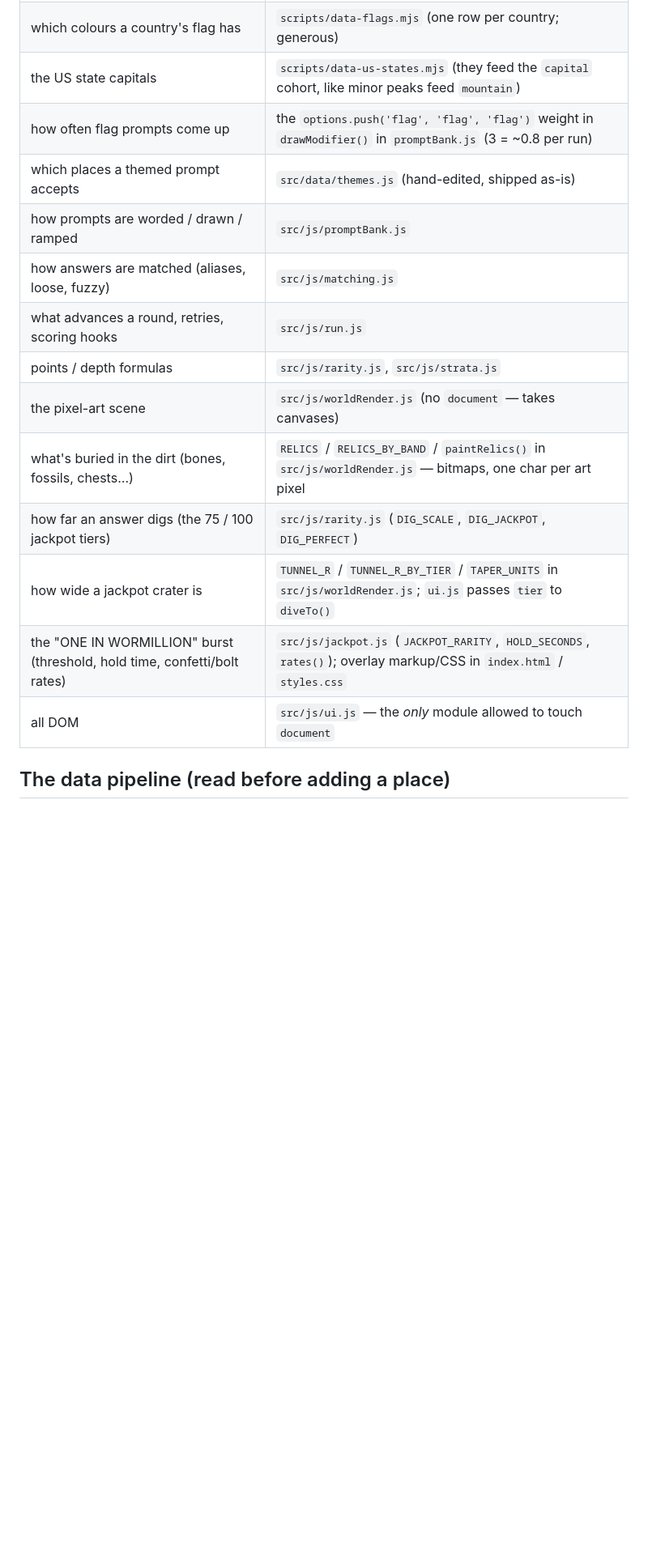
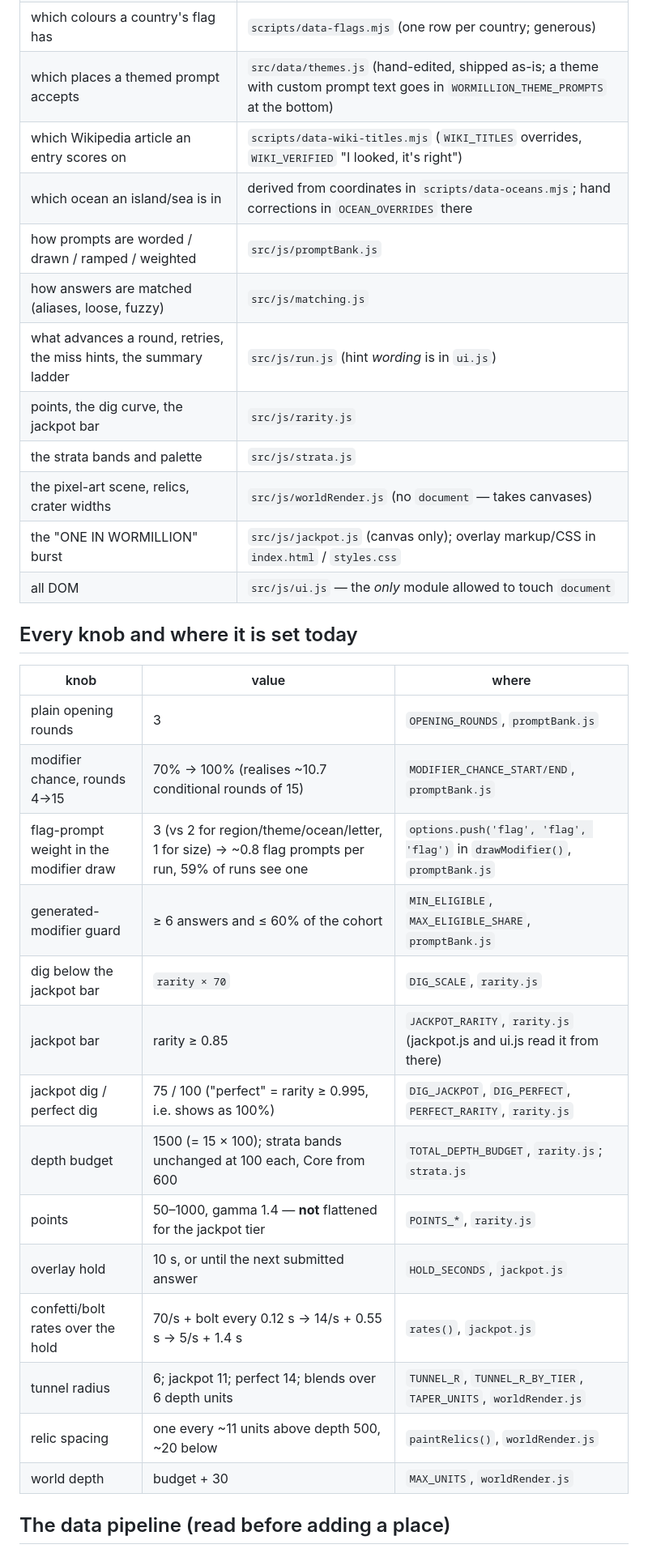
Before and after one commit to MichaelBoujikian/wormillion, a Markdown page: HANDOFF.md, the part around one of its changes. Shown at 81% size. GitHub-like rendering; blank space fills up the shorter version.

```diff
--- a/HANDOFF.md
+++ b/HANDOFF.md
@@ -30,17 +60,34 @@ If all three pass, nothing is broken. Then read `SPEC.md` §3 (decisions) and §
 | which colours a country's flag has | `scripts/data-flags.mjs` (one row per country; generous) |
-| the US state capitals | `scripts/data-us-states.mjs` (they feed the `capital` cohort, like minor peaks feed `mountain`) |
-| how often flag prompts come up | the `options.push('flag', 'flag', 'flag')` weight in `drawModifier()` in `promptBank.js` (3 = ~0.8 per run) |
-| which places a themed prompt accepts | `src/data/themes.js` (hand-edited, shipped as-is) |
-| how prompts are worded / drawn / ramped | `src/js/promptBank.js` |
+| which places a themed prompt accepts | `src/data/themes.js` (hand-edited, shipped as-is; a theme with custom prompt text goes in `WORMILLION_THEME_PROMPTS` at the bottom) |
+| which Wikipedia article an entry scores on | `scripts/data-wiki-titles.mjs` (`WIKI_TITLES` overrides, `WIKI_VERIFIED` "I looked, it's right") |
+| which ocean an island/sea is in | derived from coordinates in `scripts/data-oceans.mjs`; hand corrections in `OCEAN_OVERRIDES` there |
+| how prompts are worded / drawn / ramped / weighted | `src/js/promptBank.js` |
 | how answers are matched (aliases, loose, fuzzy) | `src/js/matching.js` |
-| what advances a round, retries, scoring hooks | `src/js/run.js` |
-| points / depth formulas | `src/js/rarity.js`, `src/js/strata.js` |
-| the pixel-art scene | `src/js/worldRender.js` (no `document` — takes canvases) |
-| what's buried in the dirt (bones, fossils, chests…) | `RELICS` / `RELICS_BY_BAND` / `paintRelics()` in `src/js/worldRender.js` — bitmaps, one char per art pixel |
-| how far an answer digs (the 75 / 100 jackpot tiers) | `src/js/rarity.js` (`DIG_SCALE`, `DIG_JACKPOT`, `DIG_PERFECT`) |
-| how wide a jackpot crater is | `TUNNEL_R` / `TUNNEL_R_BY_TIER` / `TAPER_UNITS` in `src/js/worldRender.js`; `ui.js` passes `tier` to `diveTo()` |
-| the "ONE IN WORMILLION" burst (threshold, hold time, confetti/bolt rates) | `src/js/jackpot.js` (`JACKPOT_RARITY`, `HOLD_SECONDS`, `rates()`); overlay markup/CSS in `index.html` / `styles.css` |
+| what advances a round, retries, the miss hints, the summary ladder | `src/js/run.js` (hint *wording* is in `ui.js`) |
+| points, the dig curve, the jackpot bar | `src/js/rarity.js` |
+| the strata bands and palette | `src/js/strata.js` |
+| the pixel-art scene, relics, crater widths | `src/js/worldRender.js` (no `document` — takes canvases) |
+| the "ONE IN WORMILLION" burst | `src/js/jackpot.js` (canvas only); overlay markup/CSS in `index.html` / `styles.css` |
 | all DOM | `src/js/ui.js` — the *only* module allowed to touch `document` |
+
+## Every knob and where it is set today
+
+| knob | value | where |
+|---|---|---|
+| plain opening rounds | 3 | `OPENING_ROUNDS`, `promptBank.js` |
+| modifier chance, rounds 4→15 | 70% → 100% (realises ~10.7 conditional rounds of 15) | `MODIFIER_CHANCE_START/END`, `promptBank.js` |
+| flag-prompt weight in the modifier draw | 3 (vs 2 for region/theme/ocean/letter, 1 for size) → ~0.8 flag prompts per run, 59% of runs see one | `options.push('flag', 'flag', 'flag')` in `drawModifier()`, `promptBank.js` |
+| generated-modifier guard | ≥ 6 answers and ≤ 60% of the cohort | `MIN_ELIGIBLE`, `MAX_ELIGIBLE_SHARE`, `promptBank.js` |
+| dig below the jackpot bar | `rarity × 70` | `DIG_SCALE`, `rarity.js` |
+| jackpot bar | rarity ≥ 0.85 | `JACKPOT_RARITY`, `rarity.js` (jackpot.js and ui.js read it from there) |
+| jackpot dig / perfect dig | 75 / 100 ("perfect" = rarity ≥ 0.995, i.e. shows as 100%) | `DIG_JACKPOT`, `DIG_PERFECT`, `PERFECT_RARITY`, `rarity.js` |
+| depth budget | 1500 (= 15 × 100); strata bands unchanged at 100 each, Core from 600 | `TOTAL_DEPTH_BUDGET`, `rarity.js`; `strata.js` |
+| points | 50–1000, gamma 1.4 — **not** flattened for the jackpot tier | `POINTS_*`, `rarity.js` |
+| overlay hold | 10 s, or until the next submitted answer | `HOLD_SECONDS`, `jackpot.js` |
+| confetti/bolt rates over the hold | 70/s + bolt every 0.12 s → 14/s + 0.55 s → 5/s + 1.4 s | `rates()`, `jackpot.js` |
+| tunnel radius | 6; jackpot 11; perfect 14; blends over 6 depth units | `TUNNEL_R`, `TUNNEL_R_BY_TIER`, `TAPER_UNITS`, `worldRender.js` |
+| relic spacing | one every ~11 units above depth 500, ~20 below | `paintRelics()`, `worldRender.js` |
+| world depth | budget + 30 | `MAX_UNITS`, `worldRender.js` |
 
 ## The data pipeline (read before adding a place)
 
```
Also changed, not shown: other parts of HANDOFF.md (+84 -65 lines).
